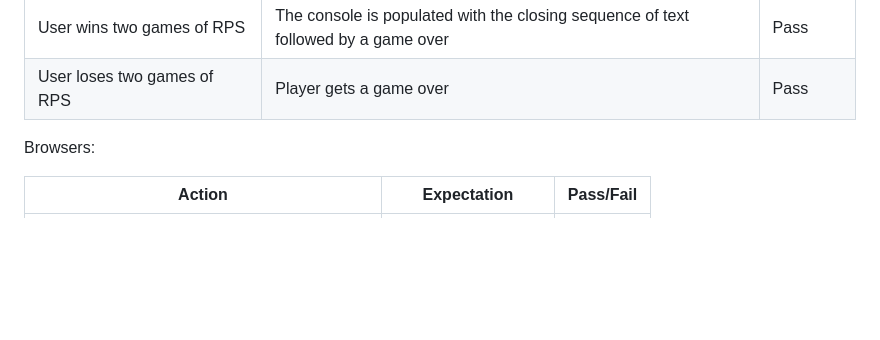
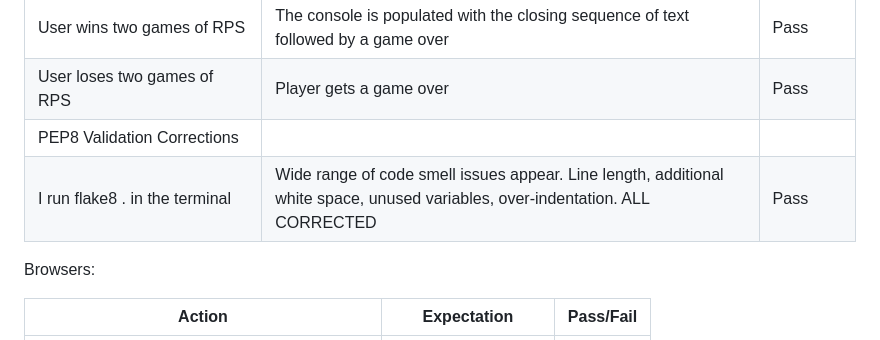
Before and after one commit to JDonnellyCodeInstitute/text-based-adventure, a Markdown page: test-script.md, the part around the change. Drawn GitHub-style; blank space fills up the shorter version.

Commit message:
PEP8 specifics added to test doc

```diff
--- a/test-script.md
+++ b/test-script.md
@@ -76,6 +76,8 @@ RPS user makes a valid input and loses | Notified in console they lose the round
 RPS user makes a valid input and ties | Notified in console they draw the round, scores displayed | Pass
 User wins two games of RPS | The console is populated with the closing sequence of text followed by a game over | Pass
 User loses two games of RPS | Player gets a game over | Pass
+PEP8 Validation Corrections | |
+I run flake8 . in the terminal | Wide range of code smell issues appear. Line length, additional white space, unused variables, over-indentation. ALL CORRECTED | Pass
 
 Browsers:
 
```
